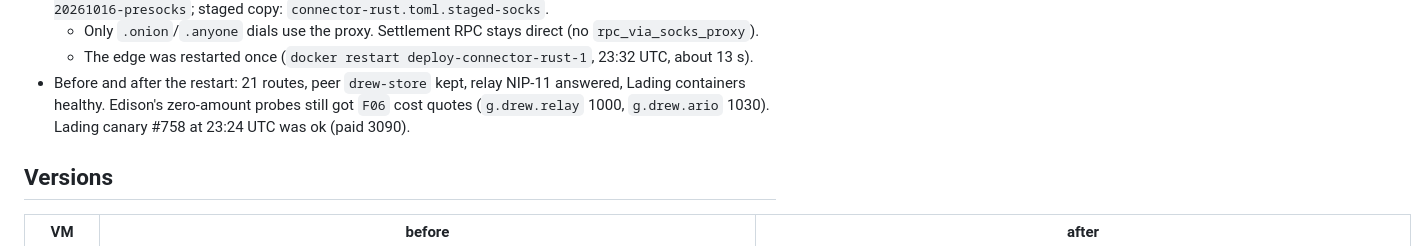
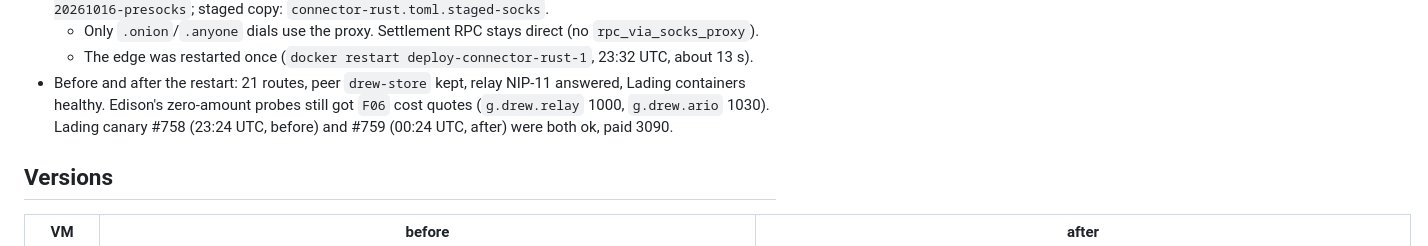
Before and after one commit to drew-dot-com/charter, a Markdown page: docs/spike-notes.md, the part around the change. GitHub-like rendering.

Commit message:
docs: spike notes record the post-restart canary
Co-Authored-By: Claude Opus 5.5 <noreply@anthropic.com>

```diff
--- a/docs/spike-notes.md
+++ b/docs/spike-notes.md
@@ -71,7 +71,7 @@ payer (Edison, hidden)  --peering "drew"-->  edge (connector.mainnet.toonprotoco
   - The edge was restarted once (`docker restart deploy-connector-rust-1`, 23:32 UTC, about 13 s).
 - Before and after the restart: 21 routes, peer `drew-store` kept, relay NIP-11 answered, Lading
   containers healthy. Edison's zero-amount probes still got `F06` cost quotes (`g.drew.relay`
-  1000, `g.drew.ario` 1030). Lading canary #758 at 23:24 UTC was ok (paid 3090).
+  1000, `g.drew.ario` 1030). Lading canary #758 (23:24 UTC, before) and #759 (00:24 UTC, after) were both ok, paid 3090.
 
 ## Versions
 
```
